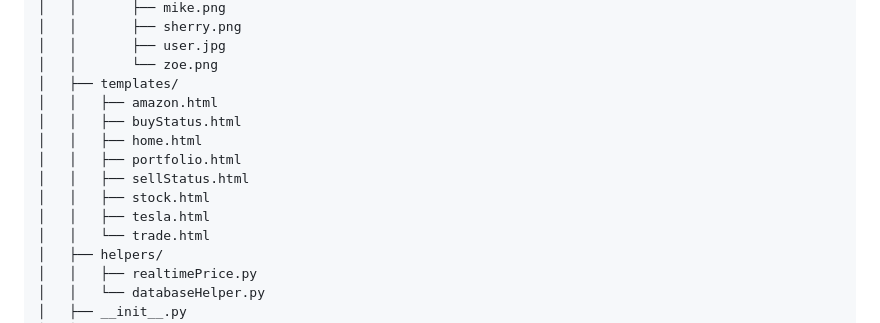
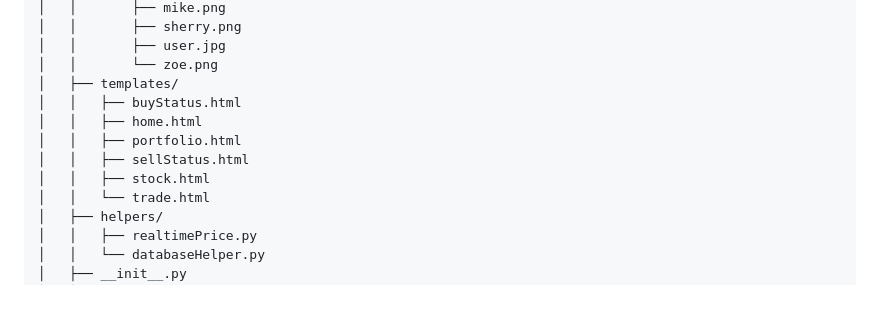
Before and after one commit to Qichen-Liu/StockPortfolio-Team13-Sherry-Zoe-Mike, a Markdown page: README.md, the part around one of its changes. Drawn GitHub-style; blank space fills up the shorter version.

```diff
--- a/README.md
+++ b/README.md
@@ -23,13 +23,11 @@ This project is a simple project that demonstrates the use of Restful API. The p
 │   │       ├── user.jpg
 │   │       └── zoe.png
 │   ├── templates/
-│   │   ├── amazon.html
 │   │   ├── buyStatus.html
 │   │   ├── home.html
 │   │   ├── portfolio.html
 │   │   ├── sellStatus.html
 │   │   ├── stock.html
-│   │   ├── tesla.html
 │   │   └── trade.html
 │   ├── helpers/
 │   │   ├── realtimePrice.py
```
Also changed, not shown: other parts of README.md (+1 -1 lines).
